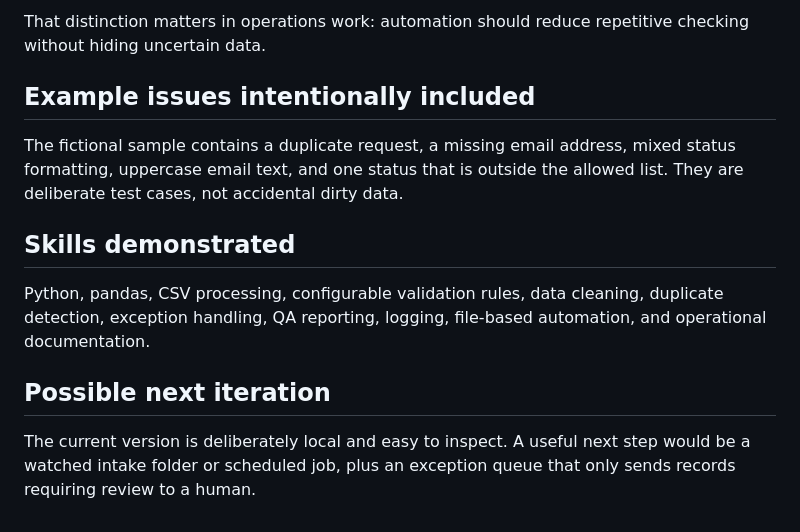
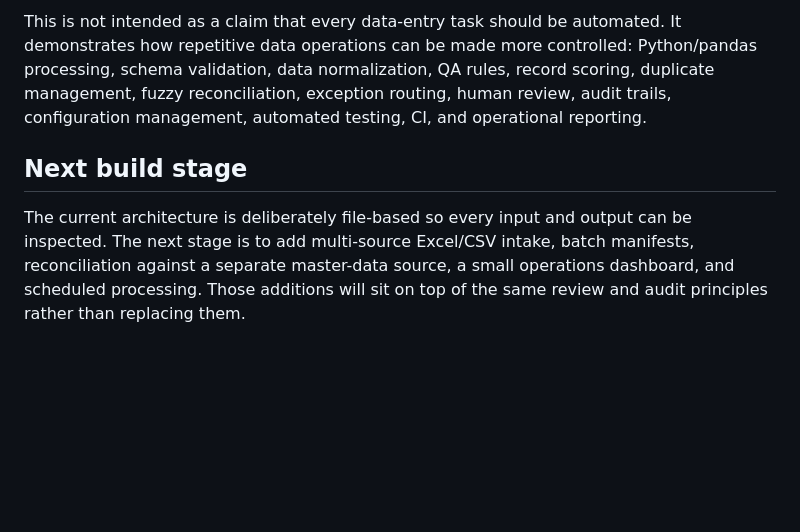
Before and after one commit to putrienjel67-cell/putri-portfolio, a Markdown page: projects/project-11-operations-automation/README.md, the part around one of its changes. Rendered like a GitHub page; blank space fills up the shorter version.

```diff
--- a/projects/project-11-operations-automation/README.md
+++ b/projects/project-11-operations-automation/README.md
@@ -62,14 +128,6 @@ A record is not silently discarded just because something looks wrong. Duplicate
 
-That distinction matters in operations work: automation should reduce repetitive checking without hiding uncertain data.
+This is not intended as a claim that every data-entry task should be automated. It demonstrates how repetitive data operations can be made more controlled: Python/pandas processing, schema validation, data normalization, QA rules, record scoring, duplicate management, fuzzy reconciliation, exception routing, human review, audit trails, configuration management, automated testing, CI, and operational reporting.
 
-## Example issues intentionally included
+## Next build stage
 
-The fictional sample contains a duplicate request, a missing email address, mixed status formatting, uppercase email text, and one status that is outside the allowed list. They are deliberate test cases, not accidental dirty data.
-
-## Skills demonstrated
-
-Python, pandas, CSV processing, configurable validation rules, data cleaning, duplicate detection, exception handling, QA reporting, logging, file-based automation, and operational documentation.
-
-## Possible next iteration
-
-The current version is deliberately local and easy to inspect. A useful next step would be a watched intake folder or scheduled job, plus an exception queue that only sends records requiring review to a human.
+The current architecture is deliberately file-based so every input and output can be inspected. The next stage is to add multi-source Excel/CSV intake, batch manifests, reconciliation against a separate master-data source, a small operations dashboard, and scheduled processing. Those additions will sit on top of the same review and audit principles rather than replacing them.
```
Also changed, not shown: other parts of projects/project-11-operations-automation/README.md (+97 -31 lines).
